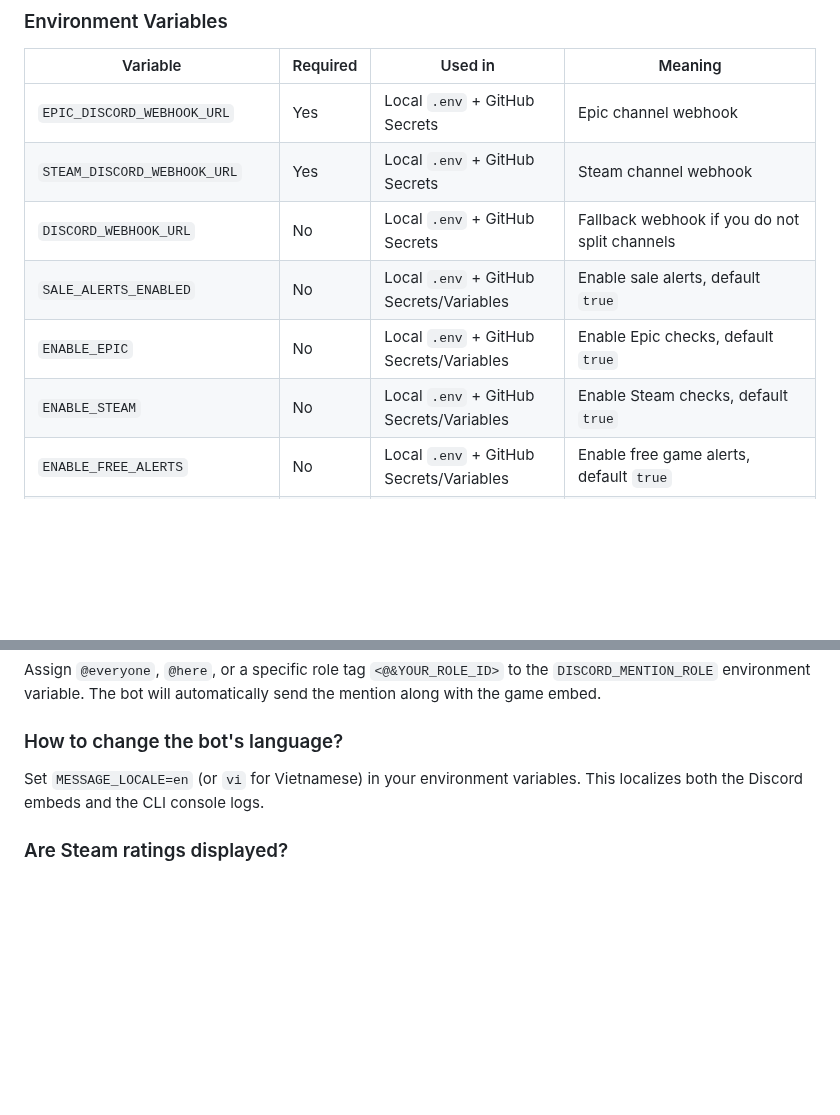
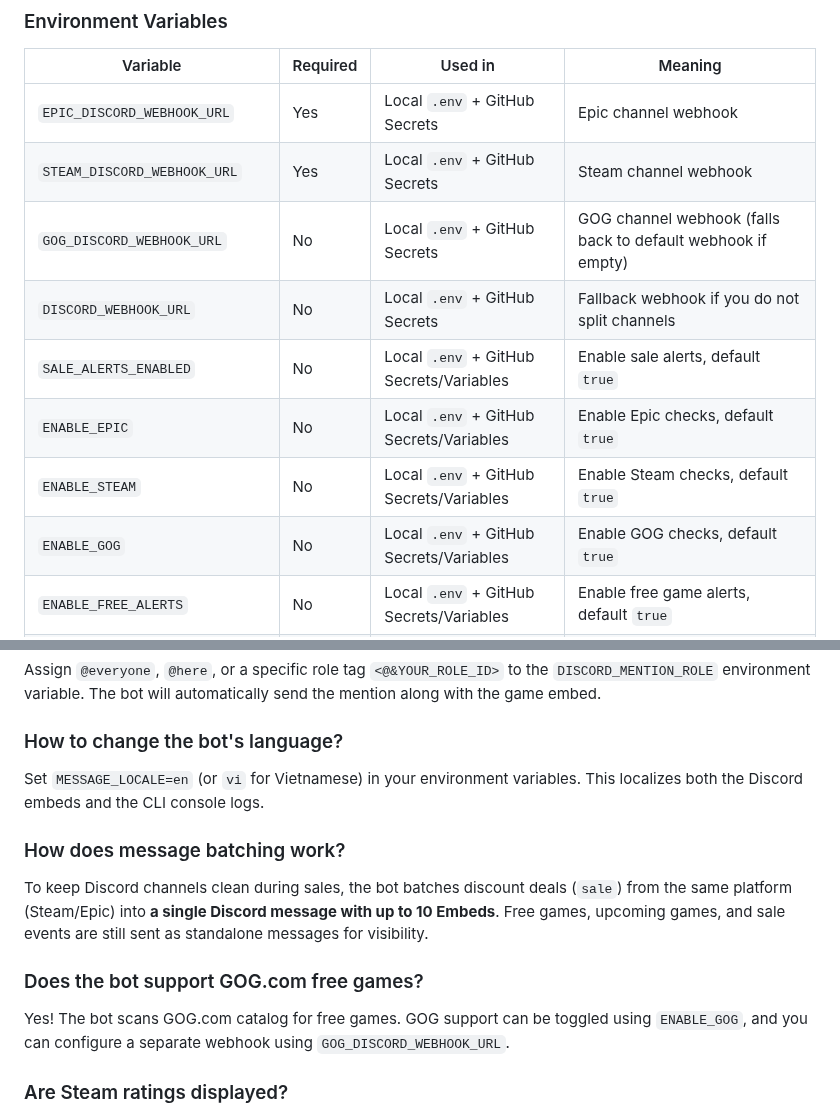
Before and after one commit to qacacc/discord-game-deals-bot, a Markdown page: README.en.md, 2 parts joined by grey strips. Drawn GitHub-style; blank space fills up the shorter version.

```diff
--- a/README.en.md
+++ b/README.en.md
@@ -144,10 +144,12 @@ MAX_SALE_ALERTS_PER_PLATFORM=5
 | --- | --- | --- | --- |
 | `EPIC_DISCORD_WEBHOOK_URL` | Yes | Local `.env` + GitHub Secrets | Epic channel webhook |
 | `STEAM_DISCORD_WEBHOOK_URL` | Yes | Local `.env` + GitHub Secrets | Steam channel webhook |
+| `GOG_DISCORD_WEBHOOK_URL` | No | Local `.env` + GitHub Secrets | GOG channel webhook (falls back to default webhook if empty) |
 | `DISCORD_WEBHOOK_URL` | No | Local `.env` + GitHub Secrets | Fallback webhook if you do not split channels |
 | `SALE_ALERTS_ENABLED` | No | Local `.env` + GitHub Secrets/Variables | Enable sale alerts, default `true` |
 | `ENABLE_EPIC` | No | Local `.env` + GitHub Secrets/Variables | Enable Epic checks, default `true` |
 | `ENABLE_STEAM` | No | Local `.env` + GitHub Secrets/Variables | Enable Steam checks, default `true` |
+| `ENABLE_GOG` | No | Local `.env` + GitHub Secrets/Variables | Enable GOG checks, default `true` |
 | `ENABLE_FREE_ALERTS` | No | Local `.env` + GitHub Secrets/Variables | Enable free game alerts, default `true` |
 | `ENABLE_UPCOMING_ALERTS` | No | Local `.env` + GitHub Secrets/Variables | Enable Epic upcoming free game alerts, default `true` |
 | `ENABLE_EVENT_ALERTS` | No | Local `.env` + GitHub Secrets/Variables | Enable sale event alerts, default `true` |
@@ -320,6 +322,13 @@ Assign `@everyone`, `@here`, or a specific role tag `<@&YOUR_ROLE_ID>` to the `D
 ### How to change the bot's language?
 Set `MESSAGE_LOCALE=en` (or `vi` for Vietnamese) in your environment variables. This localizes both the Discord embeds and the CLI console logs.
 
+### How does message batching work?
+To keep Discord channels clean during sales, the bot batches discount deals (`sale`) from the same platform (Steam/Epic) into **a single Discord message with up to 10 Embeds**. Free games, upcoming games, and sale events are still sent as standalone messages for visibility.
+
+### Does the bot support GOG.com free games?
+Yes! The bot scans GOG.com catalog for free games. GOG support can be toggled using `ENABLE_GOG`, and you can configure a separate webhook using `GOG_DISCORD_WEBHOOK_URL`.
+
+
 ### Are Steam ratings displayed?
 Yes! The bot parses user review summaries (e.g., *Very Positive (88%)*) directly from Steam's search results and displays them as a field in the Discord embed.
 
```
Also changed, not shown: README.md (+7 -0 lines), README.vi.md (+9 -0 lines), src/assets/icons/gog.png (added), 7 other files.
